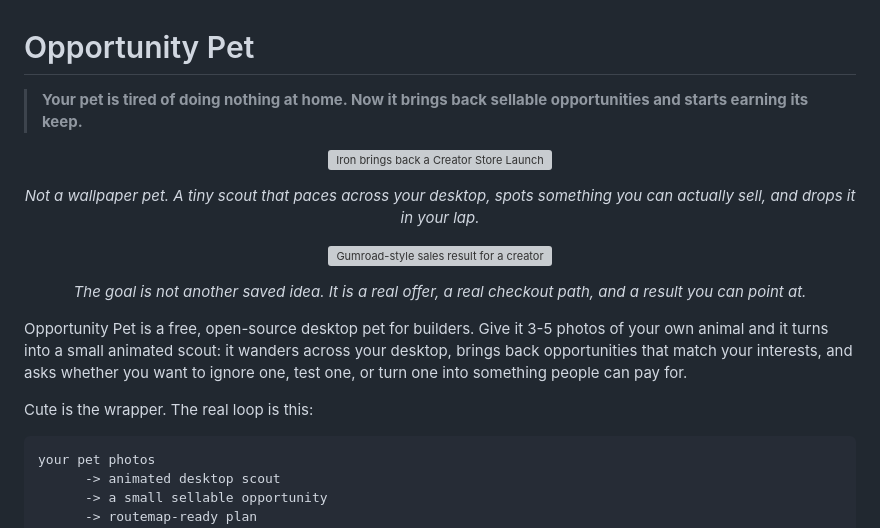
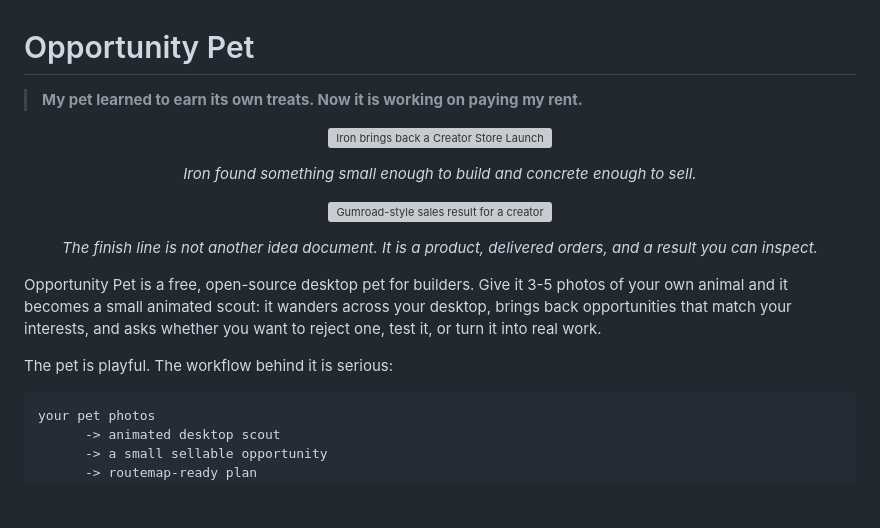
Before and after one commit to TIEGUO-coder/opportunity-pet, a Markdown page: README.md, the part around the change. GitHub-like rendering; blank space fills up the shorter version; grey boxes are pictures that could not be loaded.

Commit message:
Revert "Sharpen README opening copy"
This reverts commit 7b5dda3102c4b52e5791e0762c135ac4a4894c62.

````diff
--- a/README.md
+++ b/README.md
@@ -1,22 +1,22 @@
 # Opportunity Pet
 
-> **Your pet is tired of doing nothing at home. Now it brings back sellable opportunities and starts earning its keep.**
+> **My pet learned to earn its own treats. Now it is working on paying my rent.**
 
 <p align="center">
   <img src="docs/screenshots/lead-card.svg" width="460" alt="Iron brings back a Creator Store Launch Kit opportunity">
 </p>
 
-<p align="center"><em>Not a wallpaper pet. A tiny scout that paces across your desktop, spots something you can actually sell, and drops it in your lap.</em></p>
+<p align="center"><em>Iron found something small enough to build and concrete enough to sell.</em></p>
 
 <p align="center">
   <img src="docs/screenshots/creator-store-result.svg" width="920" alt="Gumroad-style sales result for a creator product">
 </p>
 
-<p align="center"><em>The goal is not another saved idea. It is a real offer, a real checkout path, and a result you can point at.</em></p>
+<p align="center"><em>The finish line is not another idea document. It is a product, delivered orders, and a result you can inspect.</em></p>
 
-Opportunity Pet is a free, open-source desktop pet for builders. Give it 3-5 photos of your own animal and it turns into a small animated scout: it wanders across your desktop, brings back opportunities that match your interests, and asks whether you want to ignore one, test one, or turn one into something people can pay for.
+Opportunity Pet is a free, open-source desktop pet for builders. Give it 3-5 photos of your own animal and it becomes a small animated scout: it wanders across your desktop, brings back opportunities that match your interests, and asks whether you want to reject one, test it, or turn it into real work.
 
-Cute is the wrapper. The real loop is this:
+The pet is playful. The workflow behind it is serious:
 
 ```text
 your pet photos
````
